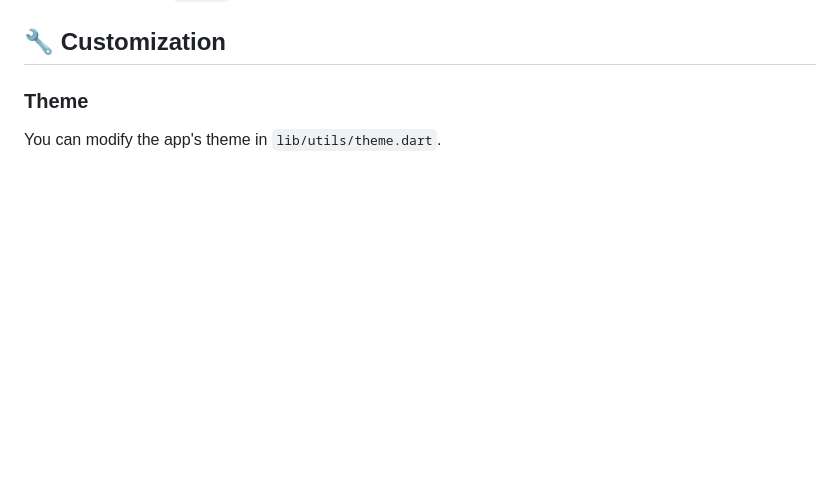
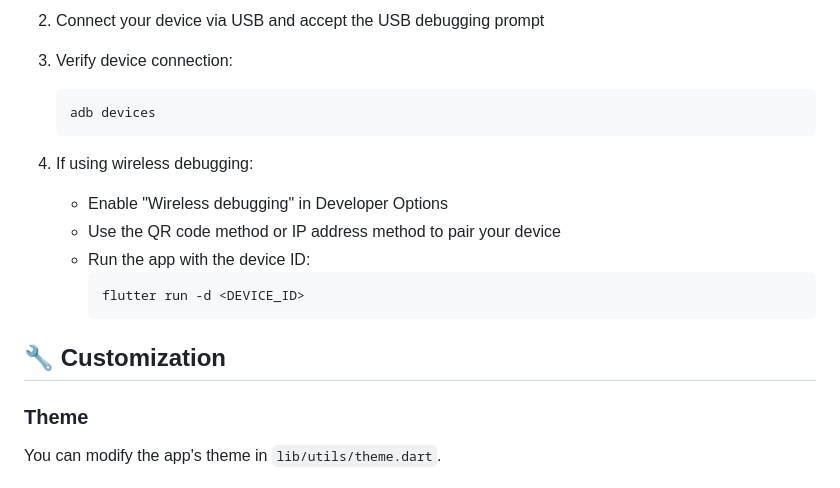
Before and after one commit to ridwanrais/gourmet-guide-ai, a Markdown page: README.md, the part around one of its changes. Drawn GitHub-style; blank space fills up the shorter version.

````diff
--- a/README.md
+++ b/README.md
@@ -106,3 +157,18 @@ The app uses `print` statements for basic logging. For more advanced logging, co
+2. Connect your device via USB and accept the USB debugging prompt
+
+3. Verify device connection:
+   ```bash
+   adb devices
+   ```
+
+4. If using wireless debugging:
+   - Enable "Wireless debugging" in Developer Options
+   - Use the QR code method or IP address method to pair your device
+   - Run the app with the device ID:
+     ```bash
+     flutter run -d <DEVICE_ID>
+     ```
+
 ## 🔧 Customization
 
 ### Theme
````
Also changed, not shown: other parts of README.md (+51 -0 lines).
